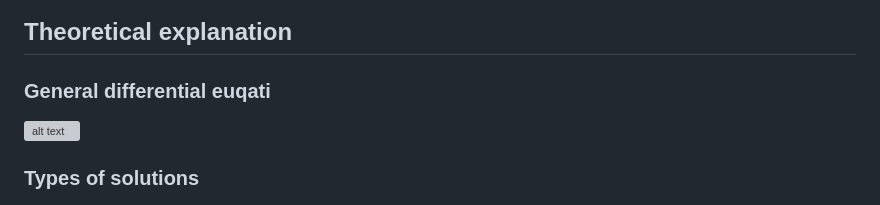
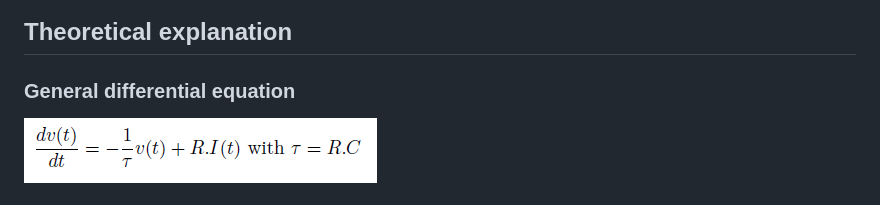
Before and after one commit to laurefont/neuro-5, a Markdown page: apps/README.md, the part around the change. GitHub-like rendering; pictures changed too: doc/GE.png (added); grey boxes are pictures that could not be loaded.

```diff
--- a/apps/README.md
+++ b/apps/README.md
@@ -10,7 +10,7 @@ Applications
 
 ## Theoretical explanation
 
-### General differential euqati
+### General differential equation
 
 ![alt text](../doc/GE.png "General equation")
 
```
